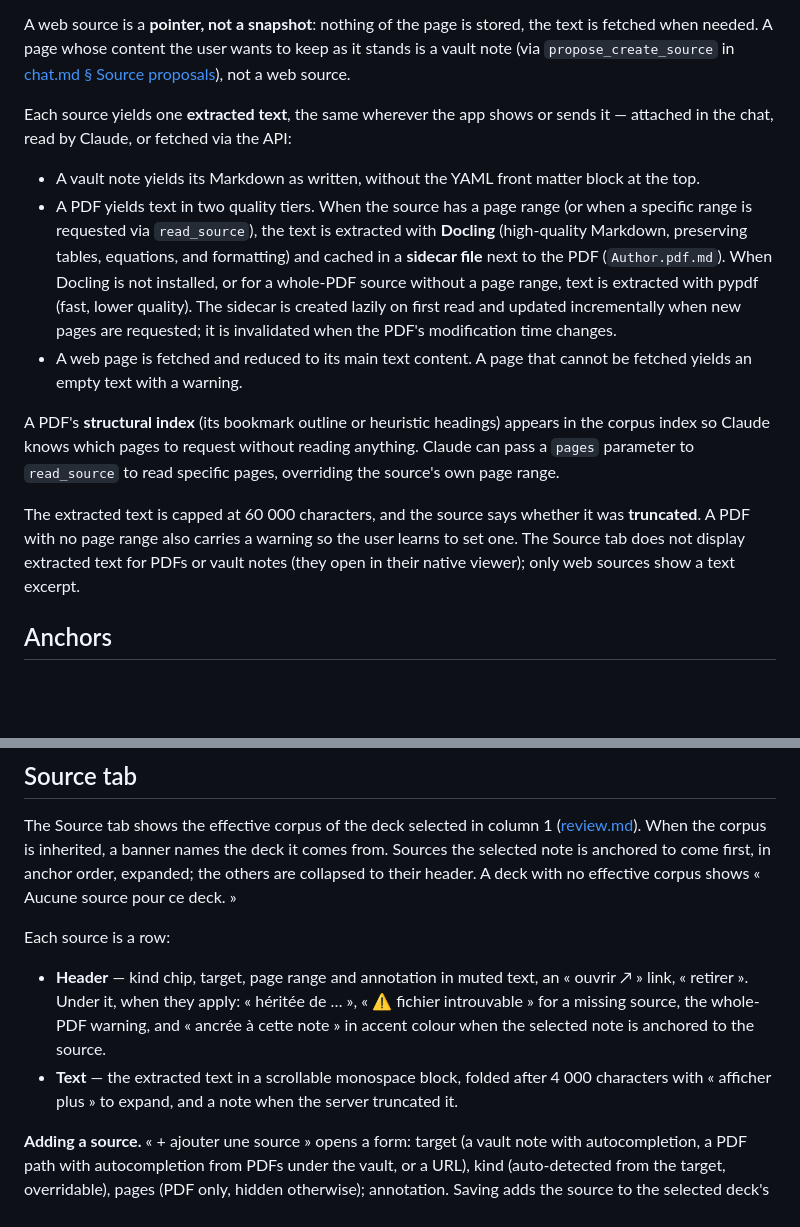
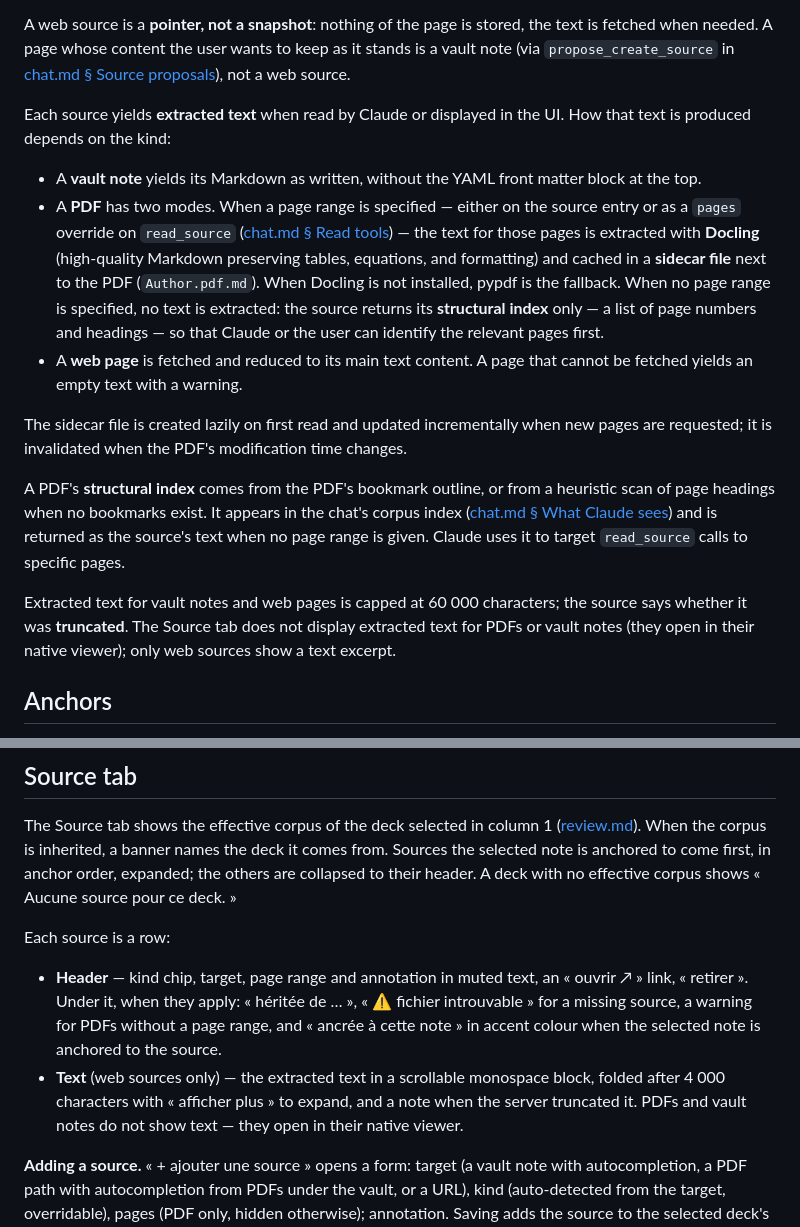
Before and after one commit to Vaillus/anki_assistant, a Markdown page: specs/sources.md, 2 parts joined by grey strips. Drawn GitHub-style; blank space fills up the shorter version.

Commit message:
Sync specs with tiered PDF access implementation
sources.md: PDF without page range returns structural outline only
(not pypdf text), 60k cap applies to vault notes and web only,
Source tab text block is web-only, extraction paths differ between
API and chat.

chat.md: remove "retrieval inside long PDFs" from out-of-scope
(read_source now accepts a pages parameter).

```diff
--- a/specs/sources.md
+++ b/specs/sources.md
@@ -30,15 +30,17 @@ A vault note resolves to `<vault>/<target>.md` and opens in Obsidian through an
 
 A web source is a **pointer, not a snapshot**: nothing of the page is stored, the text is fetched when needed. A page whose content the user wants to keep as it stands is a vault note (via `propose_create_source` in [chat.md § Source proposals](./chat.md#source-proposals)), not a web source.
 
-Each source yields one **extracted text**, the same wherever the app shows or sends it — attached in the chat, read by Claude, or fetched via the API:
+Each source yields **extracted text** when read by Claude or displayed in the UI. How that text is produced depends on the kind:
 
-- A vault note yields its Markdown as written, without the YAML front matter block at the top.
-- A PDF yields text in two quality tiers. When the source has a page range (or when a specific range is requested via `read_source`), the text is extracted with **Docling** (high-quality Markdown, preserving tables, equations, and formatting) and cached in a **sidecar file** next to the PDF (`Author.pdf.md`). When Docling is not installed, or for a whole-PDF source without a page range, text is extracted with pypdf (fast, lower quality). The sidecar is created lazily on first read and updated incrementally when new pages are requested; it is invalidated when the PDF's modification time changes.
-- A web page is fetched and reduced to its main text content. A page that cannot be fetched yields an empty text with a warning.
+- A **vault note** yields its Markdown as written, without the YAML front matter block at the top.
+- A **PDF** has two modes. When a page range is specified — either on the source entry or as a `pages` override on `read_source` ([chat.md § Read tools](./chat.md#read-tools)) — the text for those pages is extracted with **Docling** (high-quality Markdown preserving tables, equations, and formatting) and cached in a **sidecar file** next to the PDF (`Author.pdf.md`). When Docling is not installed, pypdf is the fallback. When no page range is specified, no text is extracted: the source returns its **structural index** only — a list of page numbers and headings — so that Claude or the user can identify the relevant pages first.
+- A **web page** is fetched and reduced to its main text content. A page that cannot be fetched yields an empty text with a warning.
 
-A PDF's **structural index** (its bookmark outline or heuristic headings) appears in the corpus index so Claude knows which pages to request without reading anything. Claude can pass a `pages` parameter to `read_source` to read specific pages, overriding the source's own page range.
+The sidecar file is created lazily on first read and updated incrementally when new pages are requested; it is invalidated when the PDF's modification time changes.
 
-The extracted text is capped at 60 000 characters, and the source says whether it was **truncated**. A PDF with no page range also carries a warning so the user learns to set one. The Source tab does not display extracted text for PDFs or vault notes (they open in their native viewer); only web sources show a text excerpt.
+A PDF's **structural index** comes from the PDF's bookmark outline, or from a heuristic scan of page headings when no bookmarks exist. It appears in the chat's corpus index ([chat.md § What Claude sees](./chat.md#what-claude-sees)) and is returned as the source's text when no page range is given. Claude uses it to target `read_source` calls to specific pages.
+
+Extracted text for vault notes and web pages is capped at 60 000 characters; the source says whether it was **truncated**. The Source tab does not display extracted text for PDFs or vault notes (they open in their native viewer); only web sources show a text excerpt.
 
 ## Anchors
 
@@ -73,8 +75,8 @@ The Source tab shows the effective corpus of the deck selected in column 1 ([rev
 
 Each source is a row:
 
-- **Header** — kind chip, target, page range and annotation in muted text, an « ouvrir ↗ » link, « retirer ». Under it, when they apply: « héritée de … », « ⚠ fichier introuvable » for a missing source, the whole-PDF warning, and « ancrée à cette note » in accent colour when the selected note is anchored to the source.
-- **Text** — the extracted text in a scrollable monospace block, folded after 4 000 characters with « afficher plus » to expand, and a note when the server truncated it.
+- **Header** — kind chip, target, page range and annotation in muted text, an « ouvrir ↗ » link, « retirer ». Under it, when they apply: « héritée de … », « ⚠ fichier introuvable » for a missing source, a warning for PDFs without a page range, and « ancrée à cette note » in accent colour when the selected note is anchored to the source.
+- **Text** (web sources only) — the extracted text in a scrollable monospace block, folded after 4 000 characters with « afficher plus » to expand, and a note when the server truncated it. PDFs and vault notes do not show text — they open in their native viewer.
 
 **Adding a source.** « + ajouter une source » opens a form: target (a vault note with autocompletion, a PDF path with autocompletion from PDFs under the vault, or a URL), kind (auto-detected from the target, overridable), pages (PDF only, hidden otherwise); annotation. Saving adds the source to the selected deck's own list. A source can also be added from the conversation: Claude's `propose_add_source` ([chat.md § Source proposals](./chat.md#source-proposals)) is an inline card with « Appliquer ».
 
```
Also changed, not shown: specs/chat.md (+1 -1 lines).
